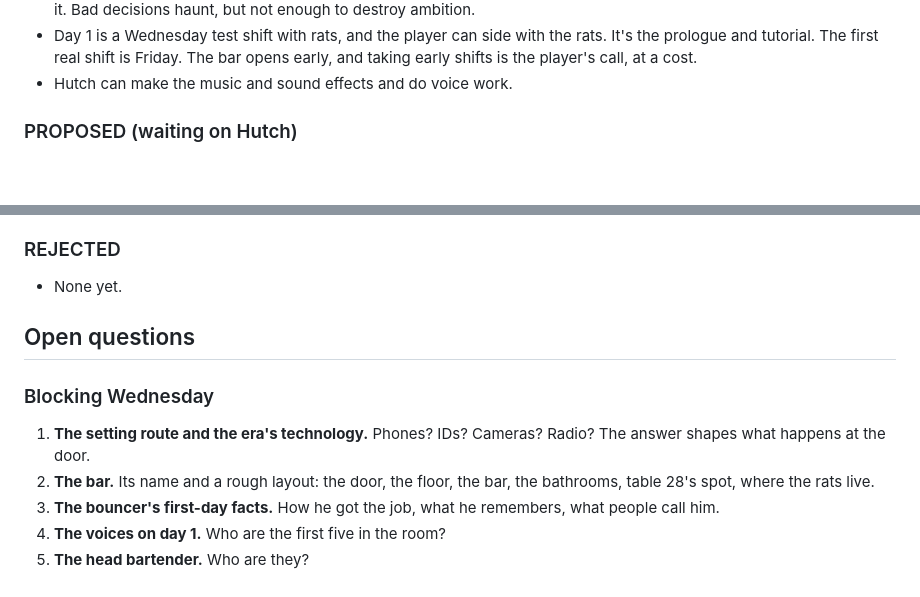
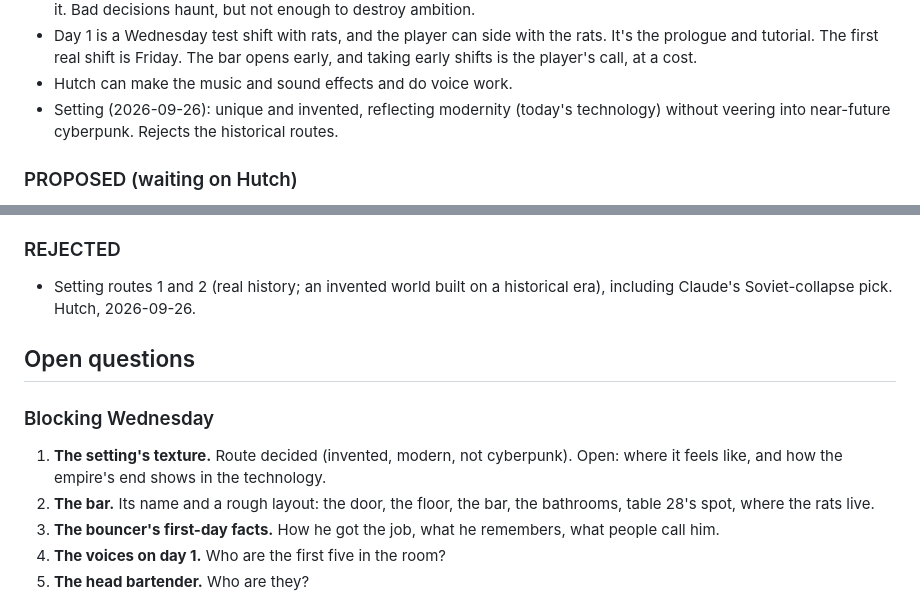
Before and after one commit to justinfaubert/the-bouncer, a Markdown page: bible/05_LOG.md, 2 parts joined by grey strips. Drawn GitHub-style; blank space fills up the shorter version.

Commit message:
Log setting decision: invented, modern, not cyberpunk
Co-Authored-By: Claude Opus 5.5 (1M context) <noreply@anthropic.com>
Claude-Session: https://claude.ai/code/session_019MEjUwepCSbeubT9UNTy6L

```diff
--- a/bible/05_LOG.md
+++ b/bible/05_LOG.md
@@ -29,6 +29,7 @@ Update this file at the end of every session: add a session entry, move items be
 - Money and skill-building in novel ways. The range runs from the very good times to violence, stepping in or stopping it. Bad decisions haunt, but not enough to destroy ambition.
 - Day 1 is a Wednesday test shift with rats, and the player can side with the rats. It's the prologue and tutorial. The first real shift is Friday. The bar opens early, and taking early shifts is the player's call, at a cost.
 - Hutch can make the music and sound effects and do voice work.
+- Setting (2026-09-26): unique and invented, reflecting modernity (today's technology) without veering into near-future cyberpunk. Rejects the historical routes.
 
 ### PROPOSED (waiting on Hutch)
 
@@ -49,13 +50,13 @@ Update this file at the end of every session: add a session entry, move items be
 
 ### REJECTED
 
-- None yet.
+- Setting routes 1 and 2 (real history; an invented world built on a historical era), including Claude's Soviet-collapse pick. Hutch, 2026-09-26.
 
 ## Open questions
 
 ### Blocking Wednesday
 
-1. **The setting route and the era's technology.** Phones? IDs? Cameras? Radio? The answer shapes what happens at the door.
+1. **The setting's texture.** Route decided (invented, modern, not cyberpunk). Open: where it feels like, and how the empire's end shows in the technology.
 2. **The bar.** Its name and a rough layout: the door, the floor, the bar, the bathrooms, table 28's spot, where the rats live.
 3. **The bouncer's first-day facts.** How he got the job, what he remembers, what people call him.
 4. **The voices on day 1.** Who are the first five in the room?
```
Also changed, not shown: bible/03_WORLD.md (+1 -1 lines).
